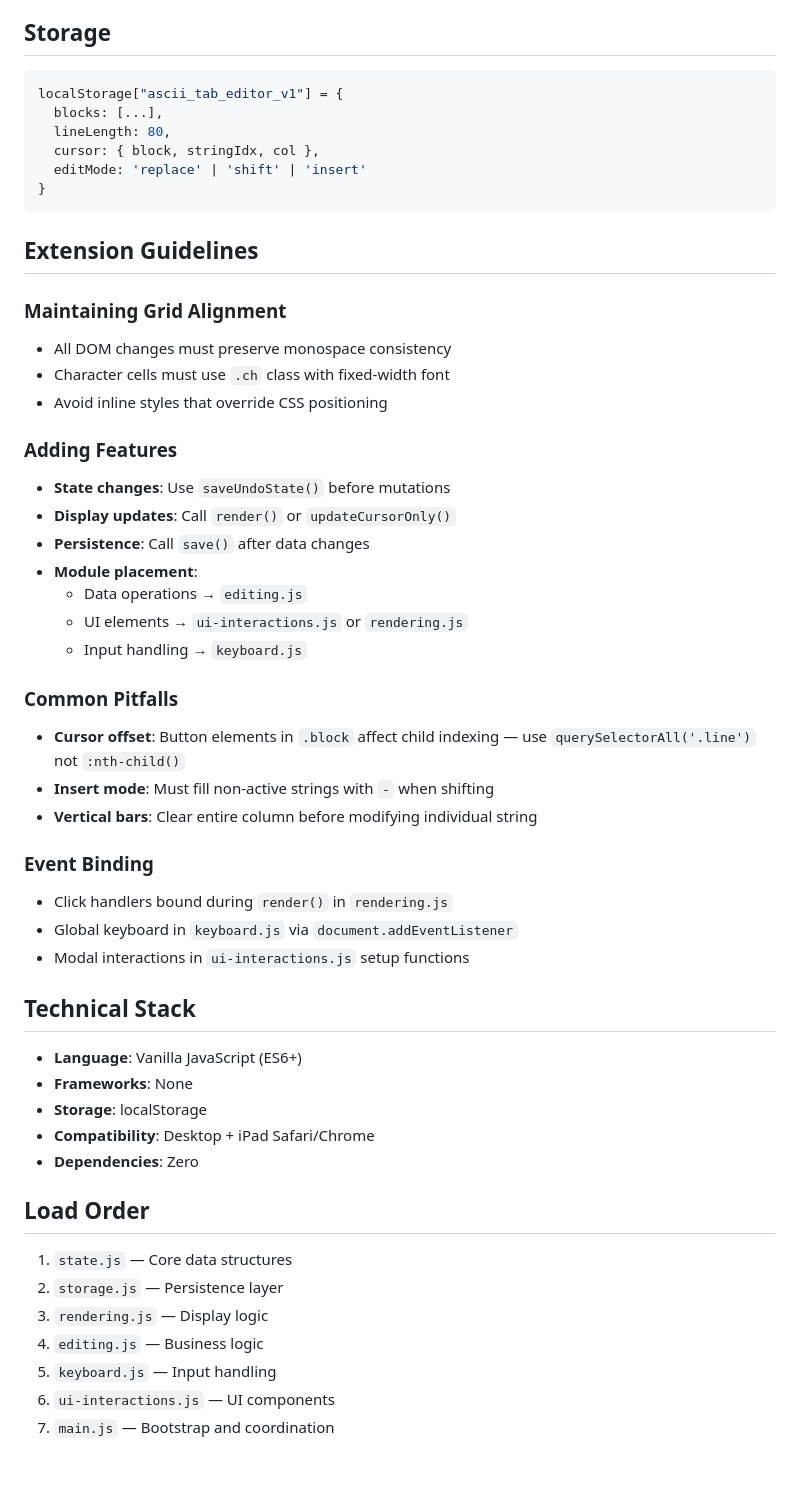
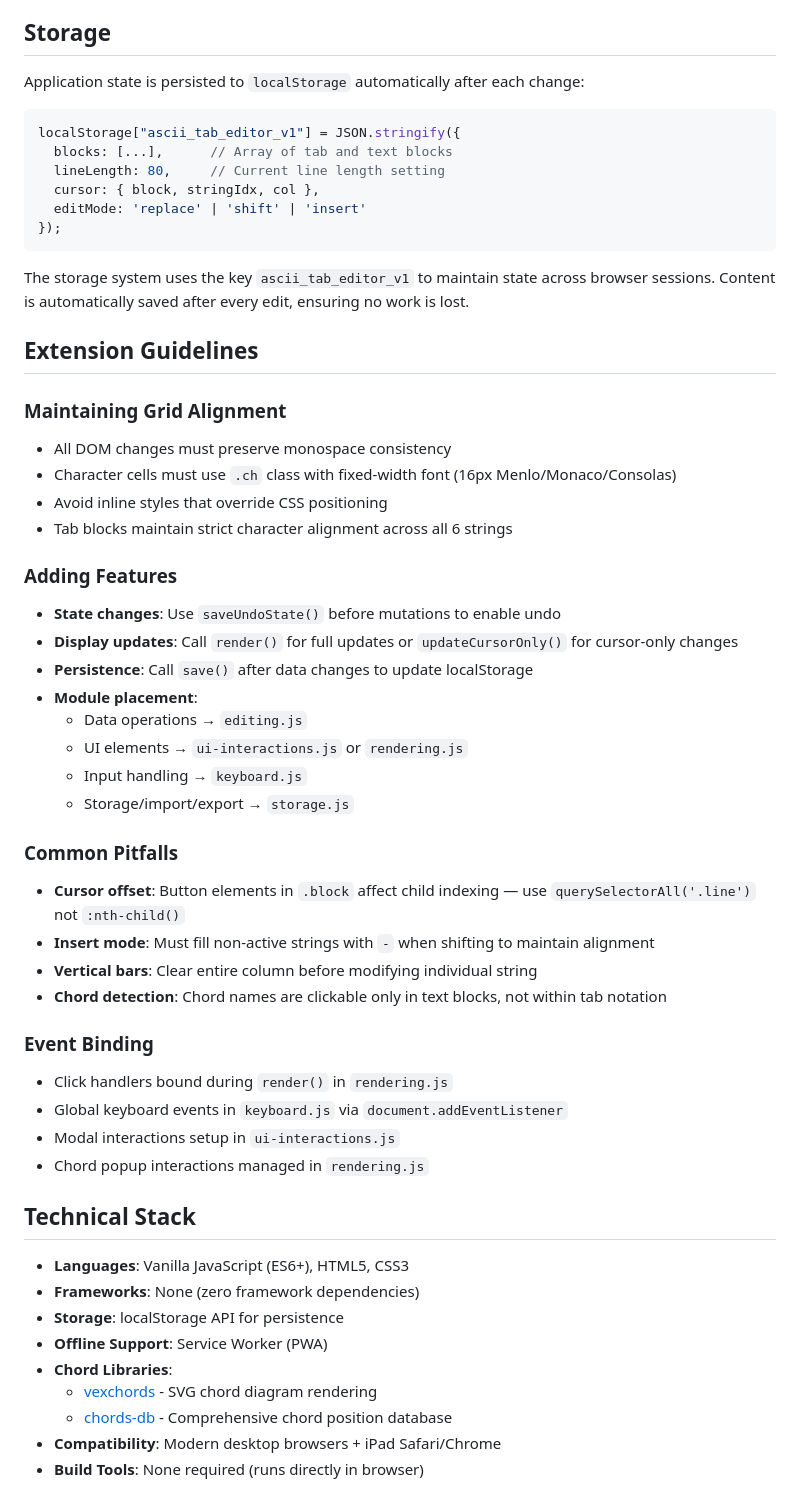
Before and after one commit to planbnet/guitartabs, a Markdown page: README.md, the part around one of its changes. Drawn GitHub-style; blank space fills up the shorter version.

Commit message:
feat: Update README.md with detailed application description, import/export instructions, and chord diagram functionality

````diff
--- a/README.md
+++ b/README.md
@@ -99,55 +145,57 @@ editMode = 'replace' | 'shift' | 'insert';
 
 ## Storage
 
+Application state is persisted to `localStorage` automatically after each change:
+
 ```js
-localStorage["ascii_tab_editor_v1"] = {
-  blocks: [...],
-  lineLength: 80,
+localStorage["ascii_tab_editor_v1"] = JSON.stringify({
+  blocks: [...],      // Array of tab and text blocks
+  lineLength: 80,     // Current line length setting
   cursor: { block, stringIdx, col },
   editMode: 'replace' | 'shift' | 'insert'
-}
+});
 ```
+
+The storage system uses the key `ascii_tab_editor_v1` to maintain state across browser sessions. Content is automatically saved after every edit, ensuring no work is lost.
 
 ## Extension Guidelines
 
 ### Maintaining Grid Alignment
 - All DOM changes must preserve monospace consistency
-- Character cells must use `.ch` class with fixed-width font
+- Character cells must use `.ch` class with fixed-width font (16px Menlo/Monaco/Consolas)
 - Avoid inline styles that override CSS positioning
+- Tab blocks maintain strict character alignment across all 6 strings
 
 ### Adding Features
-- **State changes**: Use `saveUndoState()` before mutations
-- **Display updates**: Call `render()` or `updateCursorOnly()`
-- **Persistence**: Call `save()` after data changes
+- **State changes**: Use `saveUndoState()` before mutations to enable undo
+- **Display updates**: Call `render()` for full updates or `updateCursorOnly()` for cursor-only changes
+- **Persistence**: Call `save()` after data changes to update localStorage
 - **Module placement**:
   - Data operations → `editing.js`
   - UI elements → `ui-interactions.js` or `rendering.js`
   - Input handling → `keyboard.js`
+  - Storage/import/export → `storage.js`
 
 ### Common Pitfalls
 - **Cursor offset**: Button elements in `.block` affect child indexing — use `querySelectorAll('.line')` not `:nth-child()`
-- **Insert mode**: Must fill non-active strings with `-` when shifting
+- **Insert mode**: Must fill non-active strings with `-` when shifting to maintain alignment
 - **Vertical bars**: Clear entire column before modifying individual string
+- **Chord detection**: Chord names are clickable only in text blocks, not within tab notation
 
 ### Event Binding
 - Click handlers bound during `render()` in `rendering.js`
-- Global keyboard in `keyboard.js` via `document.addEventListener`
-- Modal interactions in `ui-interactions.js` setup functions
+- Global keyboard events in `keyboard.js` via `document.addEventListener`
+- Modal interactions setup in `ui-interactions.js`
+- Chord popup interactions managed in `rendering.js`
 
 ## Technical Stack
 
-- **Language**: Vanilla JavaScript (ES6+)
-- **Frameworks**: None
-- **Storage**: localStorage
-- **Compatibility**: Desktop + iPad Safari/Chrome
-- **Dependencies**: Zero
-
-## Load Order
-
-1. `state.js` — Core data structures
-2. `storage.js` — Persistence layer
-3. `rendering.js` — Display logic
-4. `editing.js` — Business logic
-5. `keyboard.js` — Input handling
-6. `ui-interactions.js` — UI components
-7. `main.js` — Bootstrap and coordination
+- **Languages**: Vanilla JavaScript (ES6+), HTML5, CSS3
+- **Frameworks**: None (zero framework dependencies)
+- **Storage**: localStorage API for persistence
+- **Offline Support**: Service Worker (PWA)
+- **Chord Libraries**:
+  - [vexchords](https://github.com/0xfe/vexchords) - SVG chord diagram rendering
+  - [chords-db](https://github.com/tombatossals/chords-db) - Comprehensive chord position database
+- **Compatibility**: Modern desktop browsers + iPad Safari/Chrome
+- **Build Tools**: None required (runs directly in browser)
````
Also changed, not shown: other parts of README.md (+65 -19 lines).
